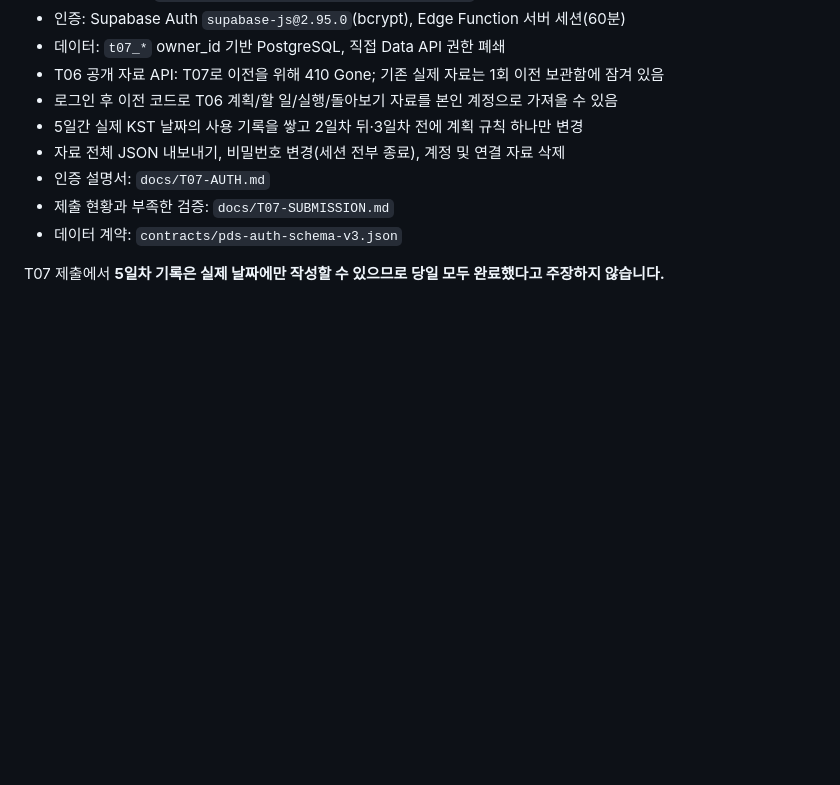
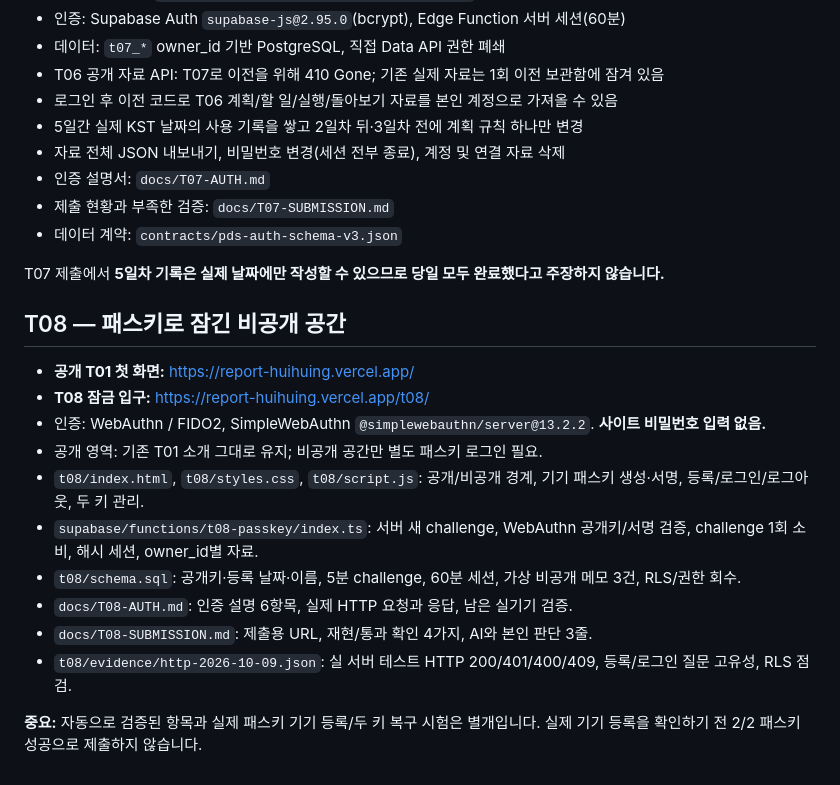
Before and after one commit to Huihuing/Report, a Markdown page: README.md, the part around the change. GitHub-like rendering; blank space fills up the shorter version.

Commit message:
README에 T08 패스키 비공개 공간·증거·주의사항 링크 추가

```diff
--- a/README.md
+++ b/README.md
@@ -98,3 +98,19 @@ T06는 아직 로그인 기능이 없으므로 공개해도 괜찮은 ALEPH 진
 - 데이터 계약: `contracts/pds-auth-schema-v3.json`
 
 T07 제출에서 **5일차 기록은 실제 날짜에만 작성할 수 있으므로 당일 모두 완료했다고 주장하지 않습니다.**
+
+
+## T08 — 패스키로 잠긴 비공개 공간
+
+- **공개 T01 첫 화면:** https://report-huihuing.vercel.app/
+- **T08 잠금 입구:** https://report-huihuing.vercel.app/t08/
+- 인증: WebAuthn / FIDO2, SimpleWebAuthn `@simplewebauthn/server@13.2.2`. **사이트 비밀번호 입력 없음.**
+- 공개 영역: 기존 T01 소개 그대로 유지; 비공개 공간만 별도 패스키 로그인 필요.
+- `t08/index.html`, `t08/styles.css`, `t08/script.js`: 공개/비공개 경계, 기기 패스키 생성·서명, 등록/로그인/로그아웃, 두 키 관리.
+- `supabase/functions/t08-passkey/index.ts`: 서버 새 challenge, WebAuthn 공개키/서명 검증, challenge 1회 소비, 해시 세션, owner_id별 자료.
+- `t08/schema.sql`: 공개키·등록 날짜·이름, 5분 challenge, 60분 세션, 가상 비공개 메모 3건, RLS/권한 회수.
+- `docs/T08-AUTH.md`: 인증 설명 6항목, 실제 HTTP 요청과 응답, 남은 실기기 검증.
+- `docs/T08-SUBMISSION.md`: 제출용 URL, 재현/통과 확인 4가지, AI와 본인 판단 3줄.
+- `t08/evidence/http-2026-10-09.json`: 실 서버 테스트 HTTP 200/401/400/409, 등록/로그인 질문 고유성, RLS 점검.
+
+**중요:** 자동으로 검증된 항목과 실제 패스키 기기 등록/두 키 복구 시험은 별개입니다. 실제 기기 등록을 확인하기 전 2/2 패스키 성공으로 제출하지 않습니다.
```
